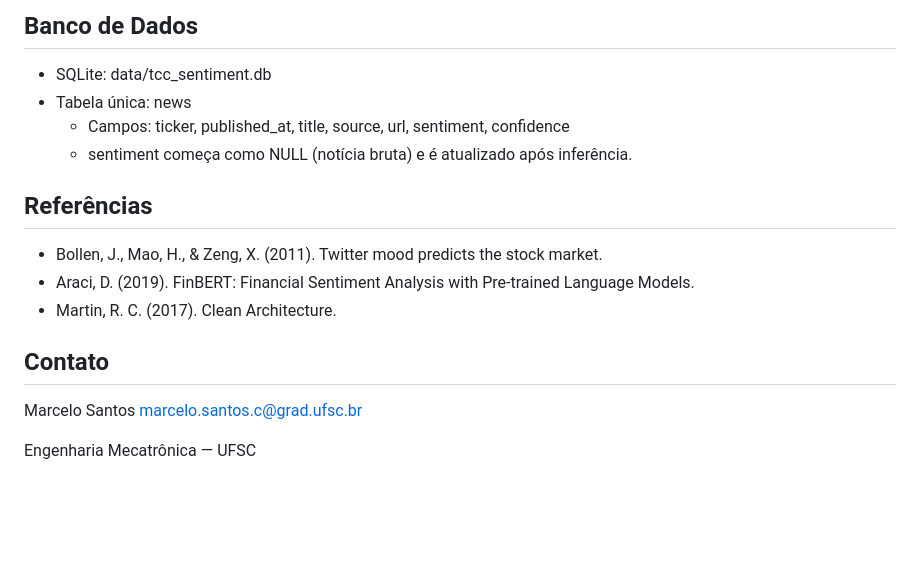
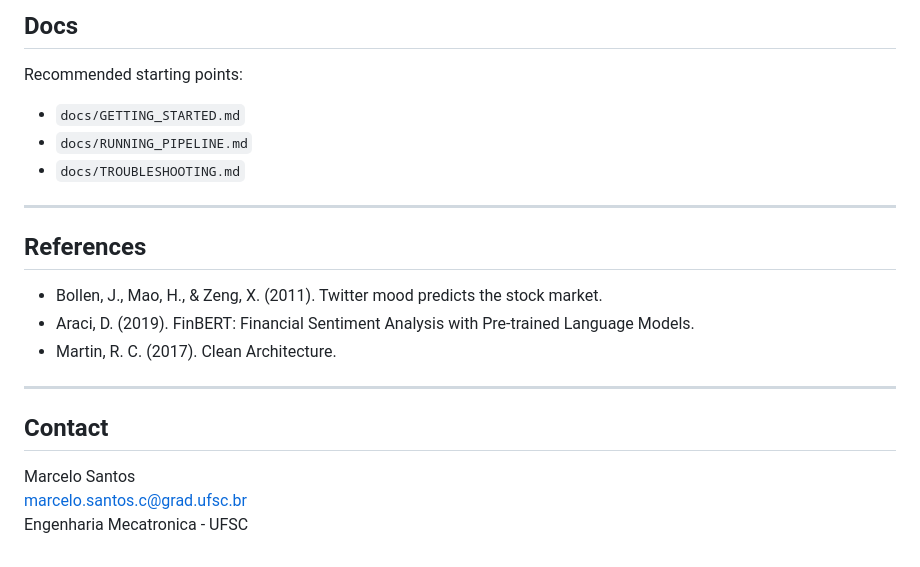
Before and after one commit to MarceloSanC/tcc-sentiment-analysis, a Markdown page: README.md, the part around one of its changes. Rendered like a GitHub page; blank space fills up the shorter version.

```diff
--- a/README.md
+++ b/README.md
@@ -154,20 +148,20 @@ TOTAL                                64      0   100%
 
-## Banco de Dados
+## Docs
+Recommended starting points:
+- `docs/GETTING_STARTED.md`
+- `docs/RUNNING_PIPELINE.md`
+- `docs/TROUBLESHOOTING.md`
 
- - SQLite: data/tcc_sentiment.db
- - Tabela única: news
-    - Campos: ticker, published_at, title, source, url, sentiment, confidence
-    - sentiment começa como NULL (notícia bruta) e é atualizado após inferência.
+---
 
-
-## Referências
+## References
 - Bollen, J., Mao, H., & Zeng, X. (2011). Twitter mood predicts the stock market.
 - Araci, D. (2019). FinBERT: Financial Sentiment Analysis with Pre-trained Language Models.
 - Martin, R. C. (2017). Clean Architecture.
 
-##  Contato
+---
 
+## Contact
 Marcelo Santos
 marcelo.santos.c@grad.ufsc.br
-
-Engenharia Mecatrônica — UFSC
+Engenharia Mecatronica - UFSC
```
Also changed, not shown: other parts of README.md (+101 -107 lines).
